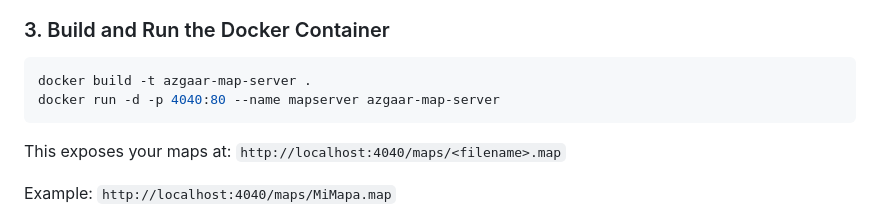
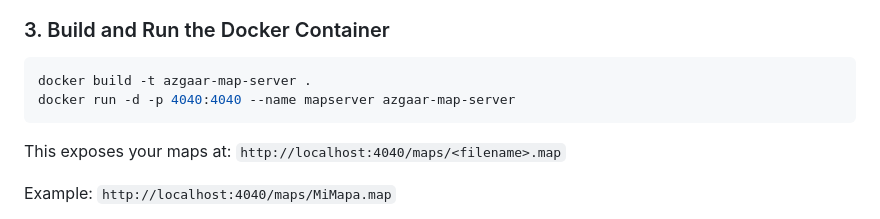
Before and after one commit to kroryan/Cors-maps-azgar-obsidian, a Markdown page: README.md, the part around the change. GitHub-like rendering.

````diff
--- a/README.md
+++ b/README.md
@@ -35,7 +35,7 @@ maps/
 
 ```bash
 docker build -t azgaar-map-server .
-docker run -d -p 4040:80 --name mapserver azgaar-map-server
+docker run -d -p 4040:4040 --name mapserver azgaar-map-server
 ```
 
 This exposes your maps at:
````
